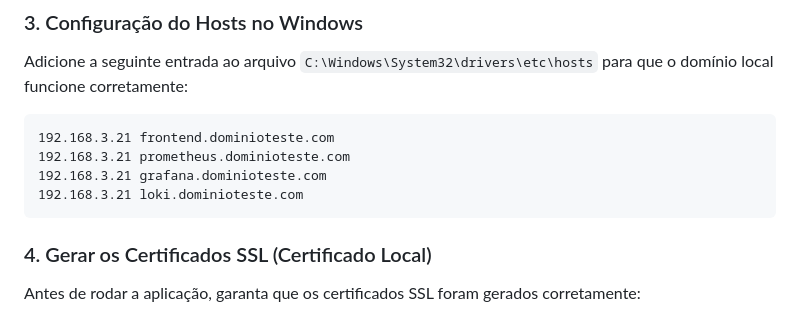
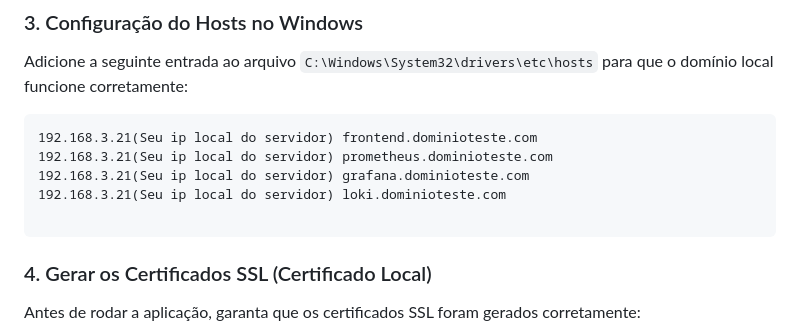
Before and after one commit to igorlsb/Labs-test-infra, a Markdown page: README.md, the part around the change. Drawn GitHub-style.

````diff
--- a/README.md
+++ b/README.md
@@ -48,10 +48,11 @@ POSTGRES_PASSWORD=securepassword
 ### 3. Configuração do Hosts no Windows
 Adicione a seguinte entrada ao arquivo `C:\Windows\System32\drivers\etc\hosts` para que o domínio local funcione corretamente:
 ```txt
-192.168.3.21 frontend.dominioteste.com
-192.168.3.21 prometheus.dominioteste.com
-192.168.3.21 grafana.dominioteste.com
-192.168.3.21 loki.dominioteste.com
+192.168.3.21(Seu ip local do servidor) frontend.dominioteste.com
+192.168.3.21(Seu ip local do servidor) prometheus.dominioteste.com
+192.168.3.21(Seu ip local do servidor) grafana.dominioteste.com
+192.168.3.21(Seu ip local do servidor) loki.dominioteste.com
+
 ```
 
 ### 4. Gerar os Certificados SSL (Certificado Local)
````
